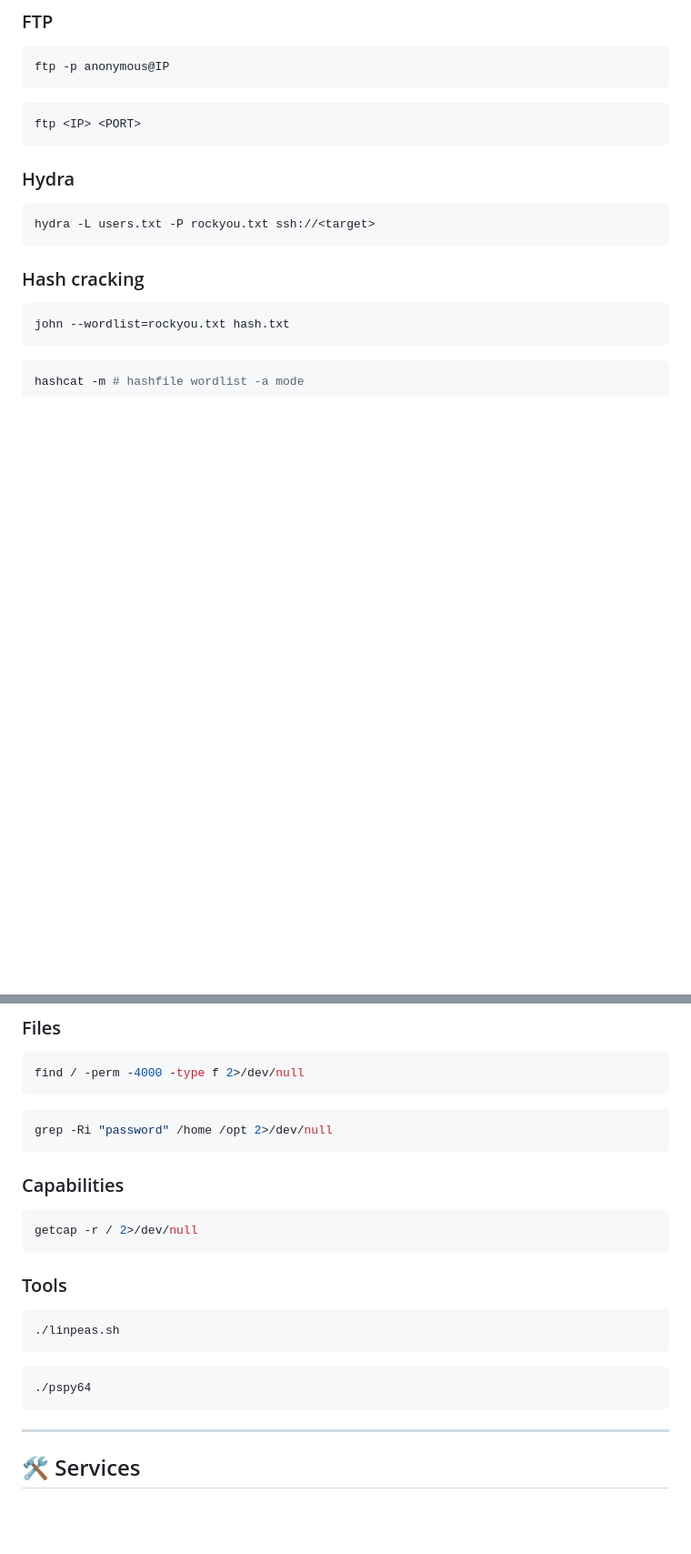
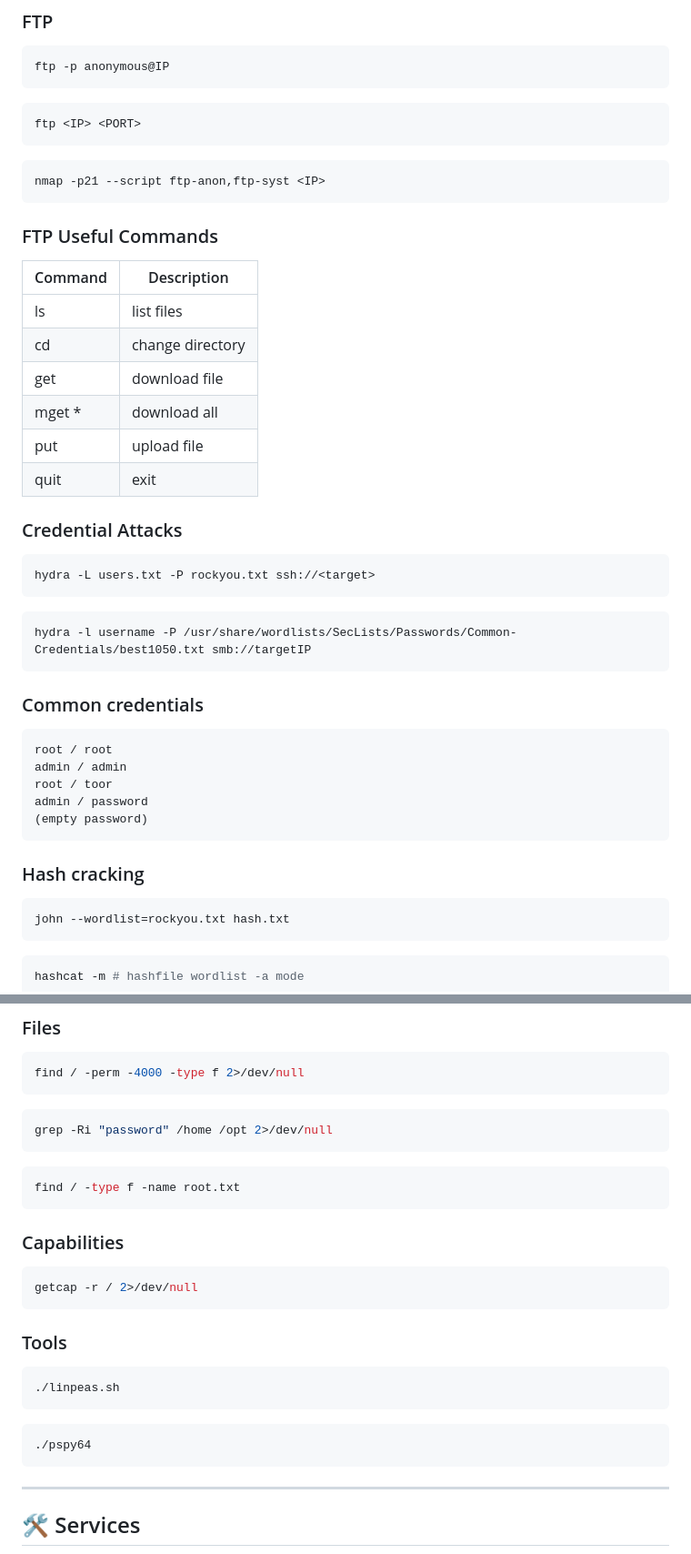
Before and after one commit to jesscybersec/CyberJess-Lab, a Markdown page: ctf/cheat-sheets/cyberjess-ctf-cheatsheet.md, 2 parts joined by grey strips. Shown at 91% size. GitHub-like rendering; blank space fills up the shorter version.

Commit message:
Refactor command examples in cyberjess CTF cheatsheet
Updated various command examples and formatting in the CyberJess CTF cheatsheet.

````diff
--- a/ctf/cheat-sheets/cyberjess-ctf-cheatsheet.md
+++ b/ctf/cheat-sheets/cyberjess-ctf-cheatsheet.md
@@ -162,10 +165,38 @@ ftp -p anonymous@IP
 ```bash
 ftp <IP> <PORT>
 ```
+```bash
+nmap -p21 --script ftp-anon,ftp-syst <IP>
+```
 
-### Hydra
+### FTP Useful Commands
+
+| Command | Description |
+|--------|------------|
+| ls | list files |
+| cd | change directory |
+| get | download file |
+| mget * | download all |
+| put | upload file |
+| quit | exit |
+
+### Credential Attacks
+
 ```bash
 hydra -L users.txt -P rockyou.txt ssh://<target>
+```
+```bash
+hydra -l username -P /usr/share/wordlists/SecLists/Passwords/Common-Credentials/best1050.txt smb://targetIP
+```
+
+### Common credentials
+
+```text
+root / root
+admin / admin
+root / toor
+admin / password
+(empty password)
 ```
 
 ### Hash cracking
@@ -216,6 +248,9 @@ find / -perm -4000 -type f 2>/dev/null
 ```bash
 grep -Ri "password" /home /opt 2>/dev/null
 ```
+```bash
+find / -type f -name root.txt
+```
 
 ### Capabilities
 ```bash
@@ -229,6 +264,7 @@ getcap -r / 2>/dev/null
 ```bash
 ./pspy64
 ```
+
 ---
 
 ## 🛠️ Services
````
Also changed, not shown: other parts of ctf/cheat-sheets/cyberjess-ctf-cheatsheet.md (+6 -1 lines).
